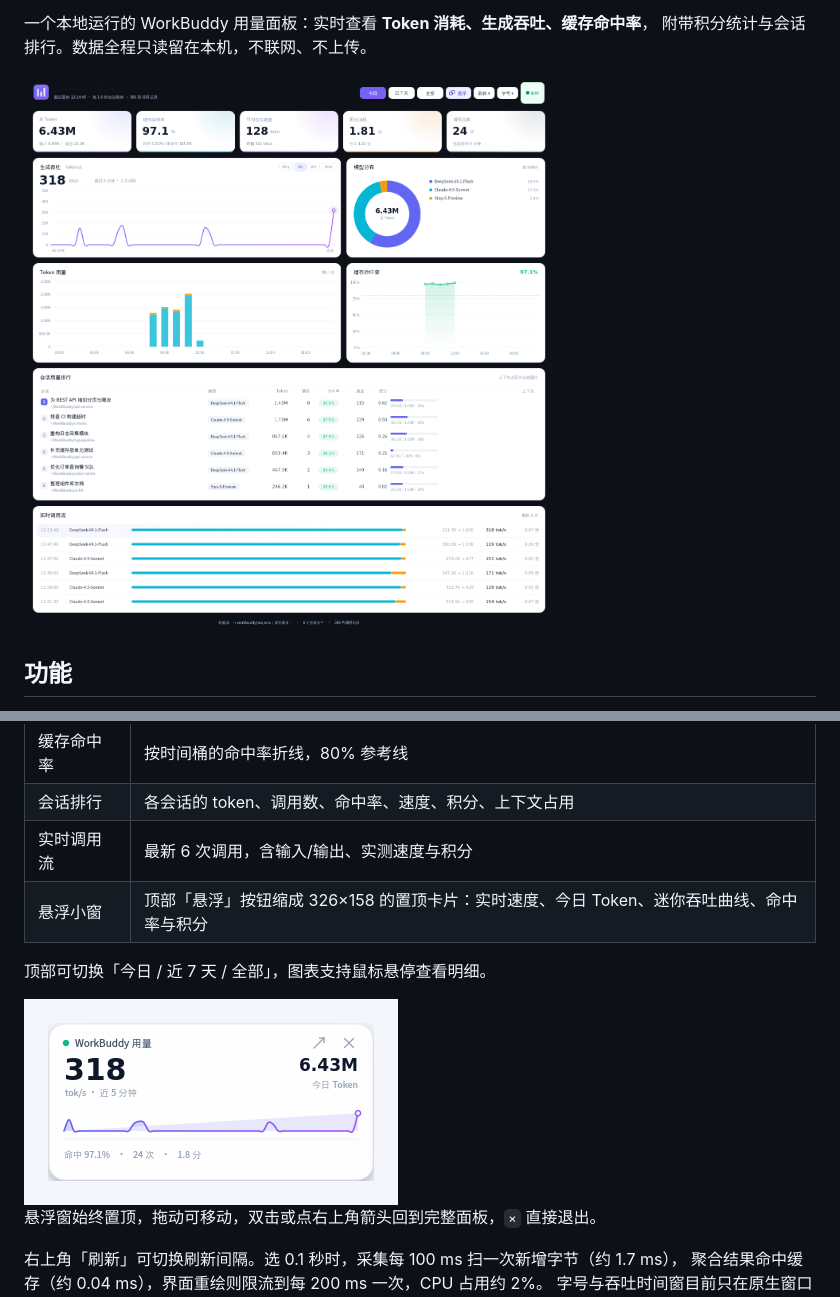
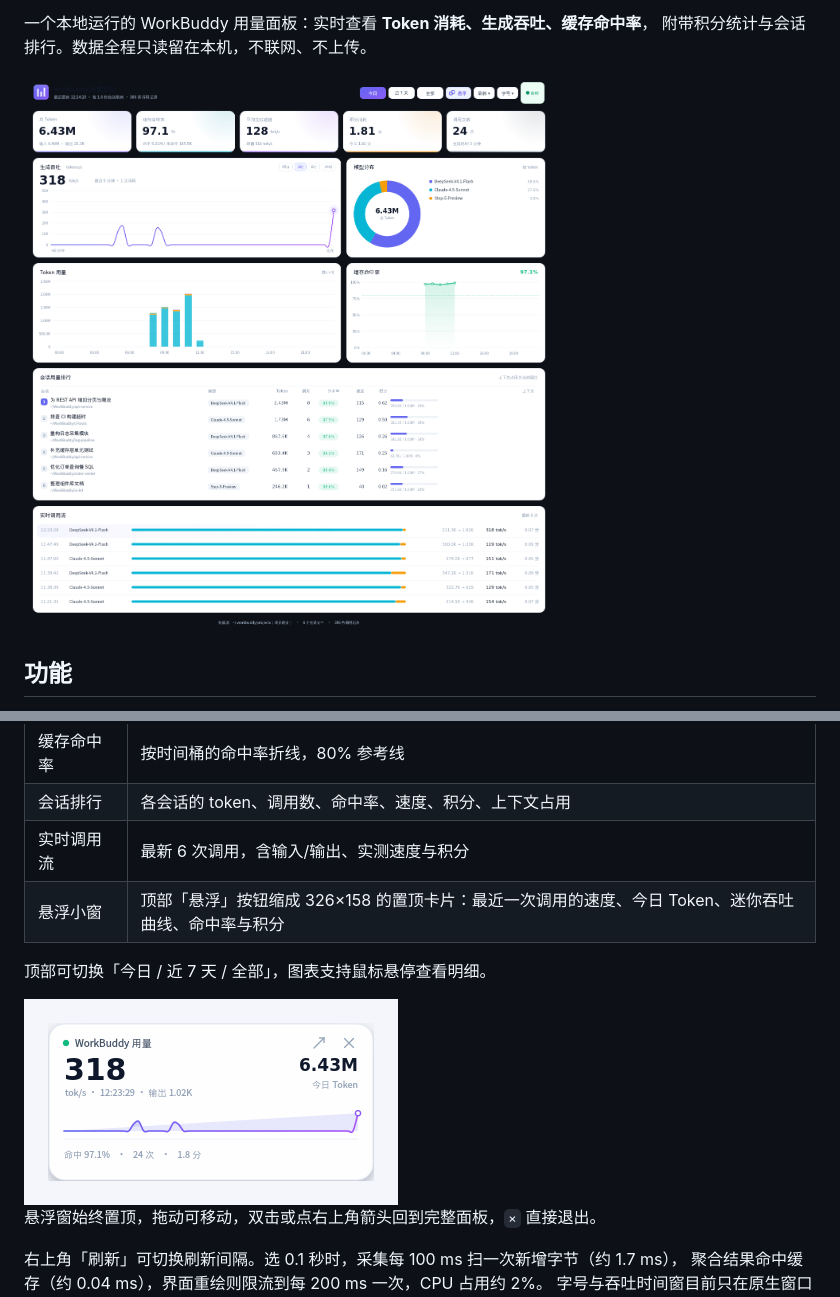
Before and after one commit to The-garden-of-sinner/workbuddy-token-monitor, a Markdown page: README.md, 2 parts joined by grey strips. Drawn GitHub-style; pictures changed too: screenshot-mini.png, screenshot.png.

Commit message:
修正：悬浮窗改用最近一次调用的实时速度
- 原先取最近 5 分钟加权平均，与「实时」语义不符
- 改为 recent[0] 的速度，副标题显示调用时间与输出 tokens
- 超过 3 分钟无调用时置灰并标注空闲时长
- 主窗口状态栏的刷新间隔跟随设置，不再写死 1.6 秒
- 切换间隔时重置绘制限流，文案即时更新

```diff
--- a/README.md
+++ b/README.md
@@ -70,7 +70,7 @@ cd workbuddy-token-monitor
 | 缓存命中率 | 按时间桶的命中率折线，80% 参考线 |
 | 会话排行 | 各会话的 token、调用数、命中率、速度、积分、上下文占用 |
 | 实时调用流 | 最新 6 次调用，含输入/输出、实测速度与积分 |
-| 悬浮小窗 | 顶部「悬浮」按钮缩成 326×158 的置顶卡片：实时速度、今日 Token、迷你吞吐曲线、命中率与积分 |
+| 悬浮小窗 | 顶部「悬浮」按钮缩成 326×158 的置顶卡片：最近一次调用的速度、今日 Token、迷你吞吐曲线、命中率与积分 |
 
 顶部可切换「今日 / 近 7 天 / 全部」，图表支持鼠标悬停查看明细。
 
```
Also changed, not shown: README.en.md (+1 -1 lines), 1 other file.
